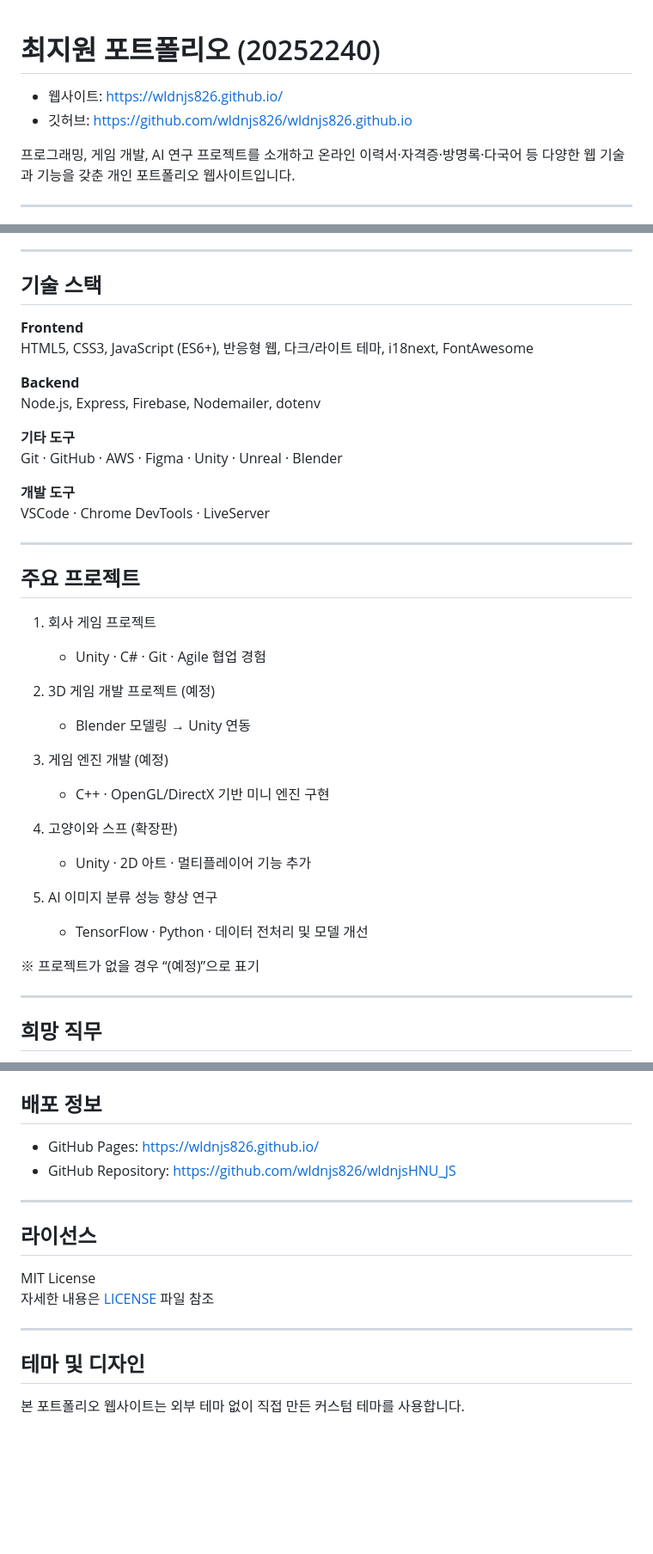
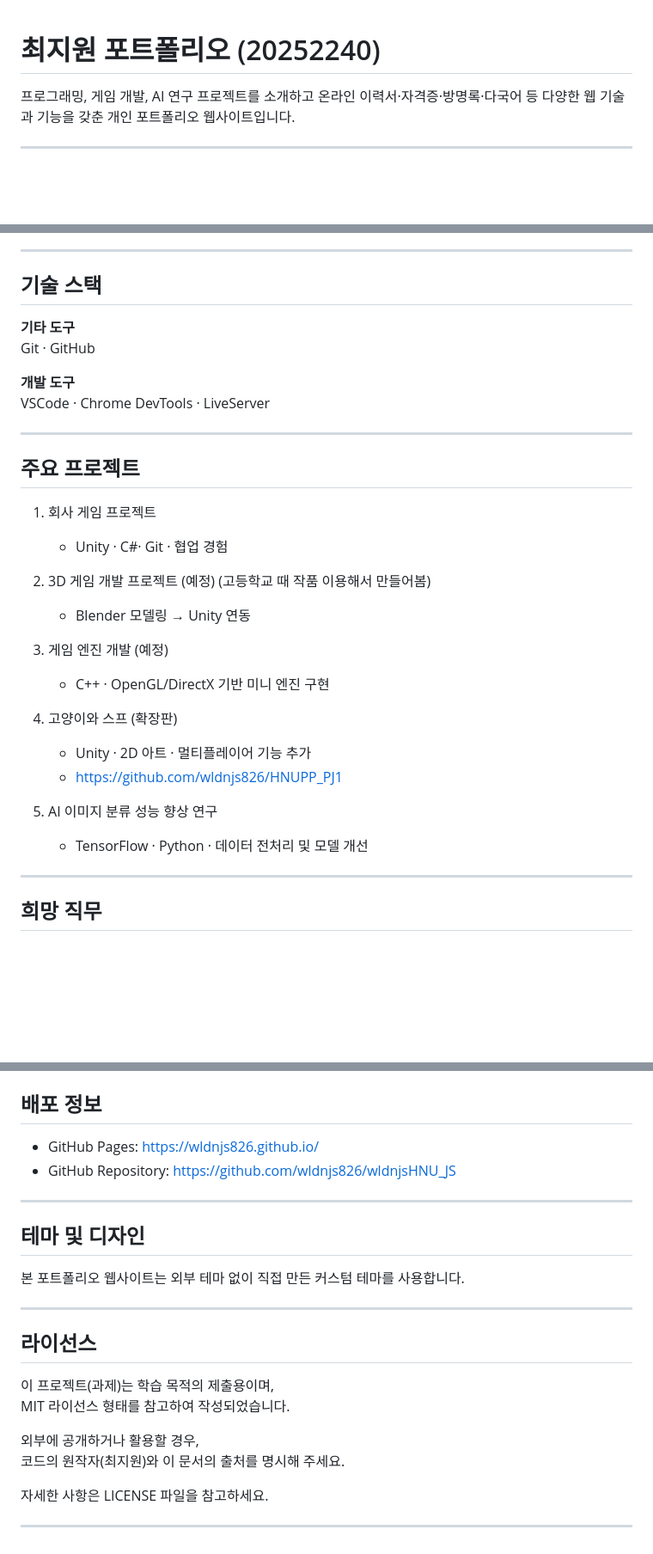
Before and after one commit to wldnjs826/wldnjs826jsjs, a Markdown page: README.md, 3 parts joined by grey strips. Shown at 86% size. GitHub-like rendering; blank space fills up the shorter version.

```diff
--- a/README.md
+++ b/README.md
@@ -1,7 +1,5 @@
 # 최지원 포트폴리오 (20252240)
 
-- 웹사이트: https://wldnjs826.github.io/
-- 깃허브: https://github.com/wldnjs826/wldnjs826.github.io
 
 프로그래밍, 게임 개발, AI 연구 프로젝트를 소개하고 온라인 이력서·자격증·방명록·다국어 등 다양한 웹 기술과 기능을 갖춘 개인 포트폴리오 웹사이트입니다.
 
@@ -21,14 +19,8 @@
 
 ## 기술 스택
 
-**Frontend**
-HTML5, CSS3, JavaScript (ES6+), 반응형 웹, 다크/라이트 테마, i18next, FontAwesome
-
-**Backend**
-Node.js, Express, Firebase, Nodemailer, dotenv
-
 **기타 도구**
-Git · GitHub · AWS · Figma · Unity · Unreal · Blender
+Git · GitHub
 
 **개발 도구**
 VSCode · Chrome DevTools · LiveServer
@@ -38,9 +30,9 @@ VSCode · Chrome DevTools · LiveServer
 ## 주요 프로젝트
 
 1. 회사 게임 프로젝트
-   - Unity · C# · Git · Agile 협업 경험
+   - Unity · C#· Git · 협업 경험
 
-2. 3D 게임 개발 프로젝트 (예정)
+2. 3D 게임 개발 프로젝트 (예정)  (고등학교 때 작품 이용해서 만들어봄)
    - Blender 모델링 → Unity 연동
 
 3. 게임 엔진 개발 (예정)
@@ -48,11 +40,11 @@ VSCode · Chrome DevTools · LiveServer
 
 4. 고양이와 스프 (확장판)
    - Unity · 2D 아트 · 멀티플레이어 기능 추가
+   - https://github.com/wldnjs826/HNUPP_PJ1
 
 5. AI 이미지 분류 성능 향상 연구
    - TensorFlow · Python · 데이터 전처리 및 모델 개선
 
-※ 프로젝트가 없을 경우 “(예정)”으로 표기
 
 ---
 
@@ -253,11 +245,19 @@ portfolio-website/
 
 ---
 
+## 테마 및 디자인
+본 포트폴리오 웹사이트는 외부 테마 없이 직접 만든 커스텀 테마를 사용합니다.
+
+---
+
 ## 라이선스
 
-MIT License
-자세한 내용은 [LICENSE](LICENSE) 파일 참조
+이 프로젝트(과제)는 학습 목적의 제출용이며,
+MIT 라이선스 형태를 참고하여 작성되었습니다.
+
+외부에 공개하거나 활용할 경우,
+코드의 원작자(최지원)와 이 문서의 출처를 명시해 주세요.
+
+자세한 사항은 LICENSE 파일을 참고하세요.
 
 ---
-## 테마 및 디자인
-본 포트폴리오 웹사이트는 외부 테마 없이 직접 만든 커스텀 테마를 사용합니다.
```
